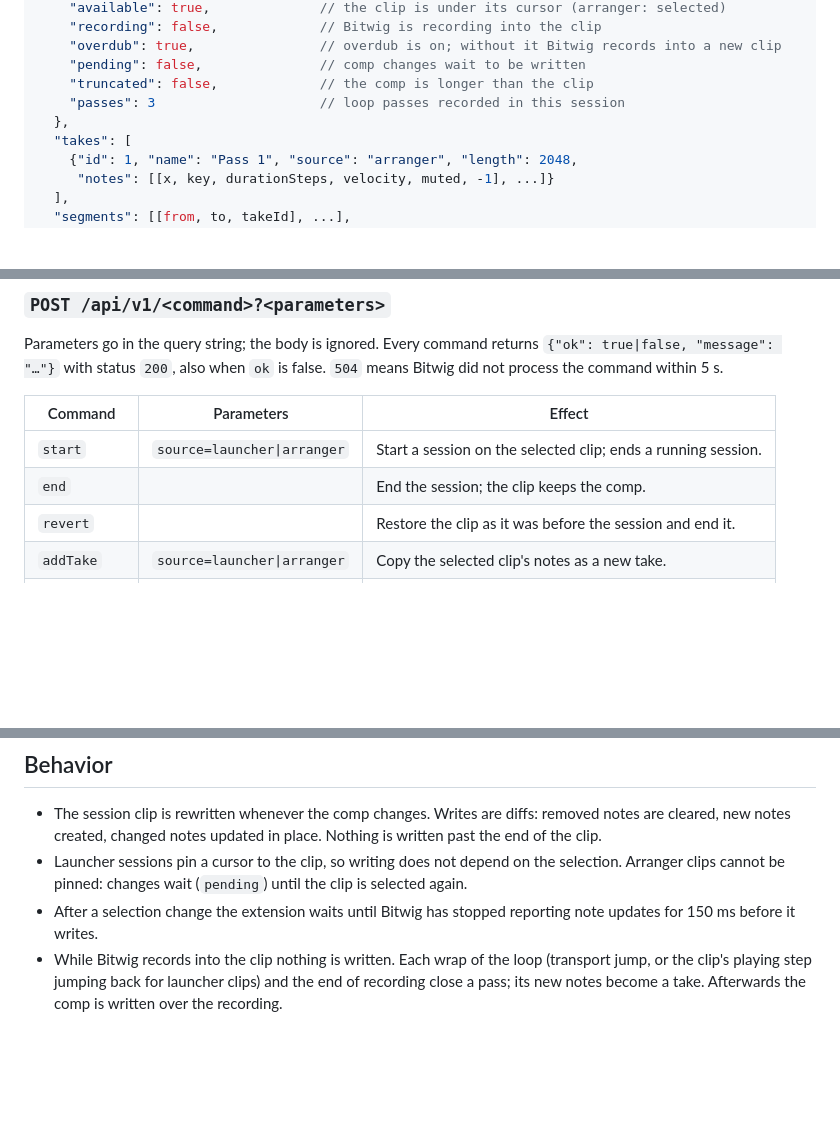
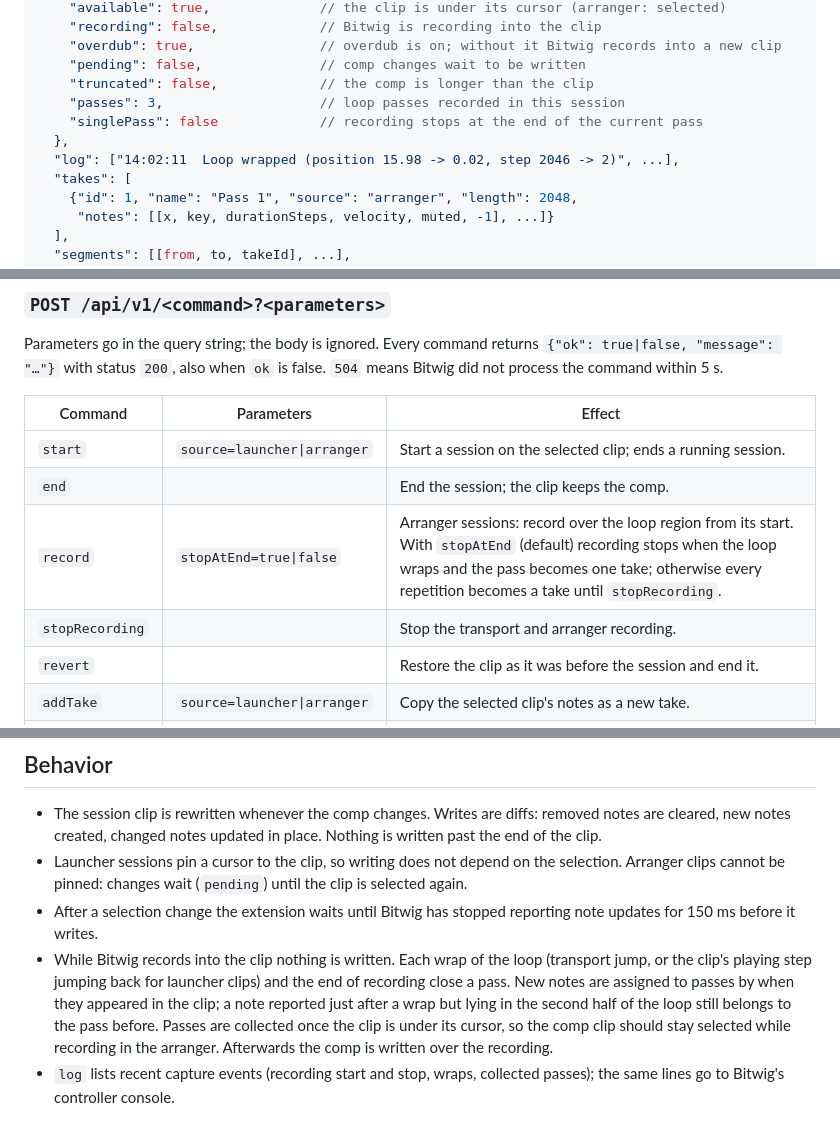
Before and after one commit to vale981/bitwig-midi-comp, a Markdown page: API.md, 3 parts joined by grey strips. GitHub-like rendering; blank space fills up the shorter version.

```diff
--- a/API.md
+++ b/API.md
@@ -74,8 +74,10 @@ State document:
     "overdub": true,                // overdub is on; without it Bitwig records into a new clip
     "pending": false,               // comp changes wait to be written
     "truncated": false,             // the comp is longer than the clip
-    "passes": 3                     // loop passes recorded in this session
+    "passes": 3,                    // loop passes recorded in this session
+    "singlePass": false             // recording stops at the end of the current pass
   },
+  "log": ["14:02:11  Loop wrapped (position 15.98 -> 0.02, step 2046 -> 2)", ...],
   "takes": [
     {"id": 1, "name": "Pass 1", "source": "arranger", "length": 2048,
      "notes": [[x, key, durationSteps, velocity, muted, -1], ...]}
@@ -98,6 +100,8 @@ Bitwig did not process the command within 5 s.
 |--------------|-----------------------------|--------|
 | `start`      | `source=launcher\|arranger` | Start a session on the selected clip; ends a running session. |
 | `end`        |                             | End the session; the clip keeps the comp. |
+| `record`     | `stopAtEnd=true\|false`     | Arranger sessions: record over the loop region from its start. With `stopAtEnd` (default) recording stops when the loop wraps and the pass becomes one take; otherwise every repetition becomes a take until `stopRecording`. |
+| `stopRecording` |                          | Stop the transport and arranger recording. |
 | `revert`     |                             | Restore the clip as it was before the session and end it. |
 | `addTake`    | `source=launcher\|arranger` | Copy the selected clip's notes as a new take. |
 | `removeTake` | `take`                      | Remove a take and its segments. |
@@ -117,4 +121,9 @@ Bitwig did not process the command within 5 s.
   for 150 ms before it writes.
 - While Bitwig records into the clip nothing is written. Each wrap of the loop (transport jump,
   or the clip's playing step jumping back for launcher clips) and the end of recording close a
-  pass; its new notes become a take. Afterwards the comp is written over the recording.
+  pass. New notes are assigned to passes by when they appeared in the clip; a note reported just
+  after a wrap but lying in the second half of the loop still belongs to the pass before. Passes
+  are collected once the clip is under its cursor, so the comp clip should stay selected while
+  recording in the arranger. Afterwards the comp is written over the recording.
+- `log` lists recent capture events (recording start and stop, wraps, collected passes); the
+  same lines go to Bitwig's controller console.
```
Also changed, not shown: README.md (+11 -4 lines), docs/screenshots/record.png, docs/screenshots/session-bitwig-default.png, docs/screenshots/session-rose-pine-dawn.png, 11 other files.
